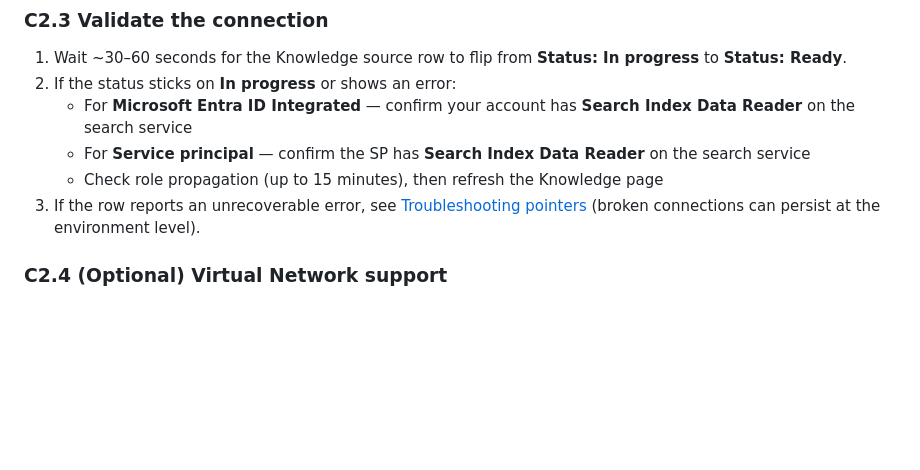
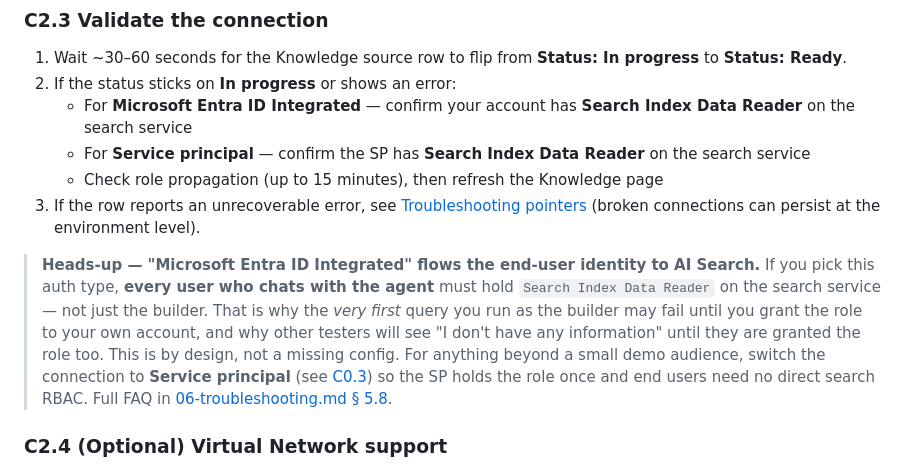
Before and after one commit to chmald/fabric-ai-search-copilot-studio, a Markdown page: docs/03c-copilot-studio-setup.md, the part around the change. Rendered like a GitHub page; blank space fills up the shorter version.

```diff
--- a/docs/03c-copilot-studio-setup.md
+++ b/docs/03c-copilot-studio-setup.md
@@ -153,6 +153,8 @@ Reference: [Return citations](https://learn.microsoft.com/microsoft-copilot-stud
    - For **Service principal** — confirm the SP has **Search Index Data Reader** on the search service
    - Check role propagation (up to 15 minutes), then refresh the Knowledge page
 3. If the row reports an unrecoverable error, see [Troubleshooting pointers](#troubleshooting-pointers) (broken connections can persist at the environment level).
+
+> **Heads-up — "Microsoft Entra ID Integrated" flows the end-user identity to AI Search.** If you pick this auth type, **every user who chats with the agent** must hold `Search Index Data Reader` on the search service — not just the builder. That is why the *very first* query you run as the builder may fail until you grant the role to your own account, and why other testers will see "I don't have any information" until they are granted the role too. This is by design, not a missing config. For anything beyond a small demo audience, switch the connection to **Service principal** (see [C0.3](#c03-ai-search-access-pattern)) so the SP holds the role once and end users need no direct search RBAC. Full FAQ in [06-troubleshooting.md § 5.8](./06-troubleshooting.md#58-agent-works-for-me-but-fails-for-other-users-or-i-had-to-add-search-index-data-reader-to-my-own-account).
 
 ### C2.4 (Optional) Virtual Network support
 
```
Also changed, not shown: docs/06-troubleshooting.md (+35 -0 lines).
